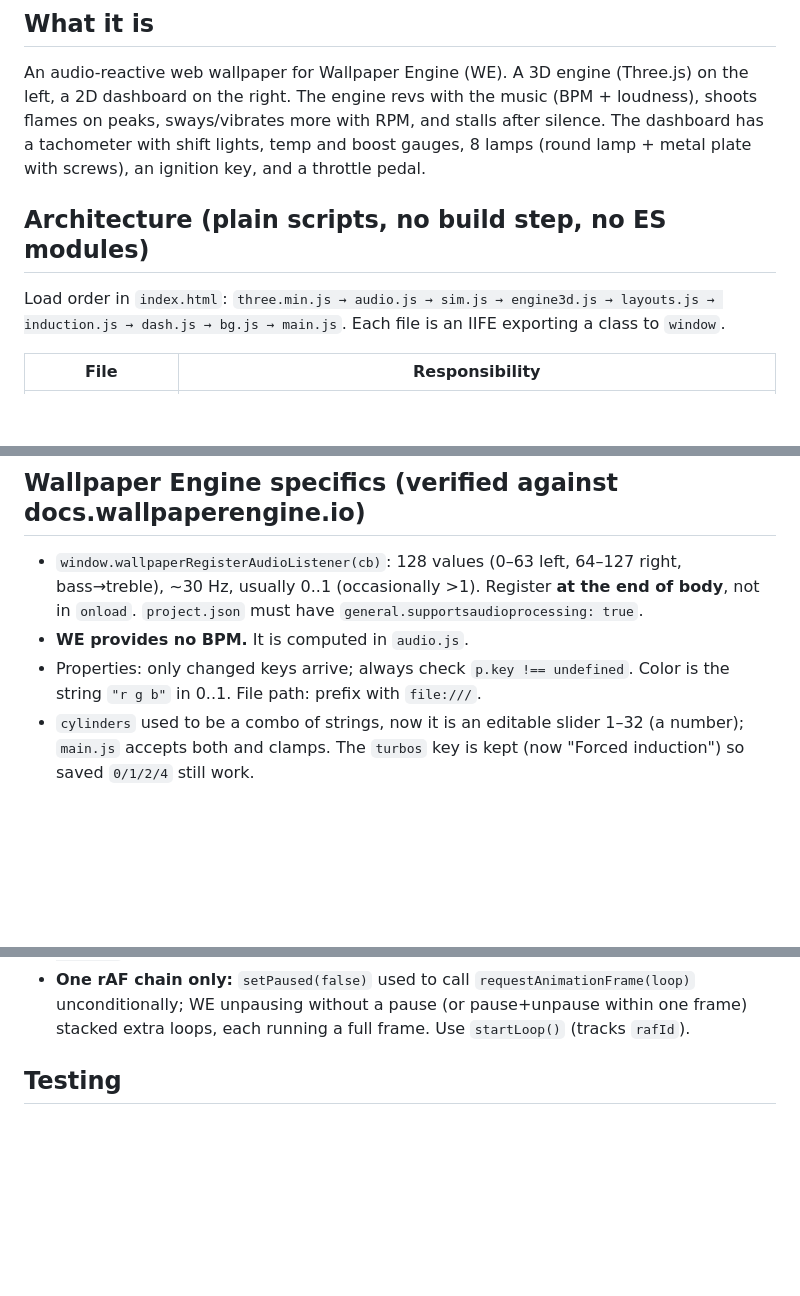
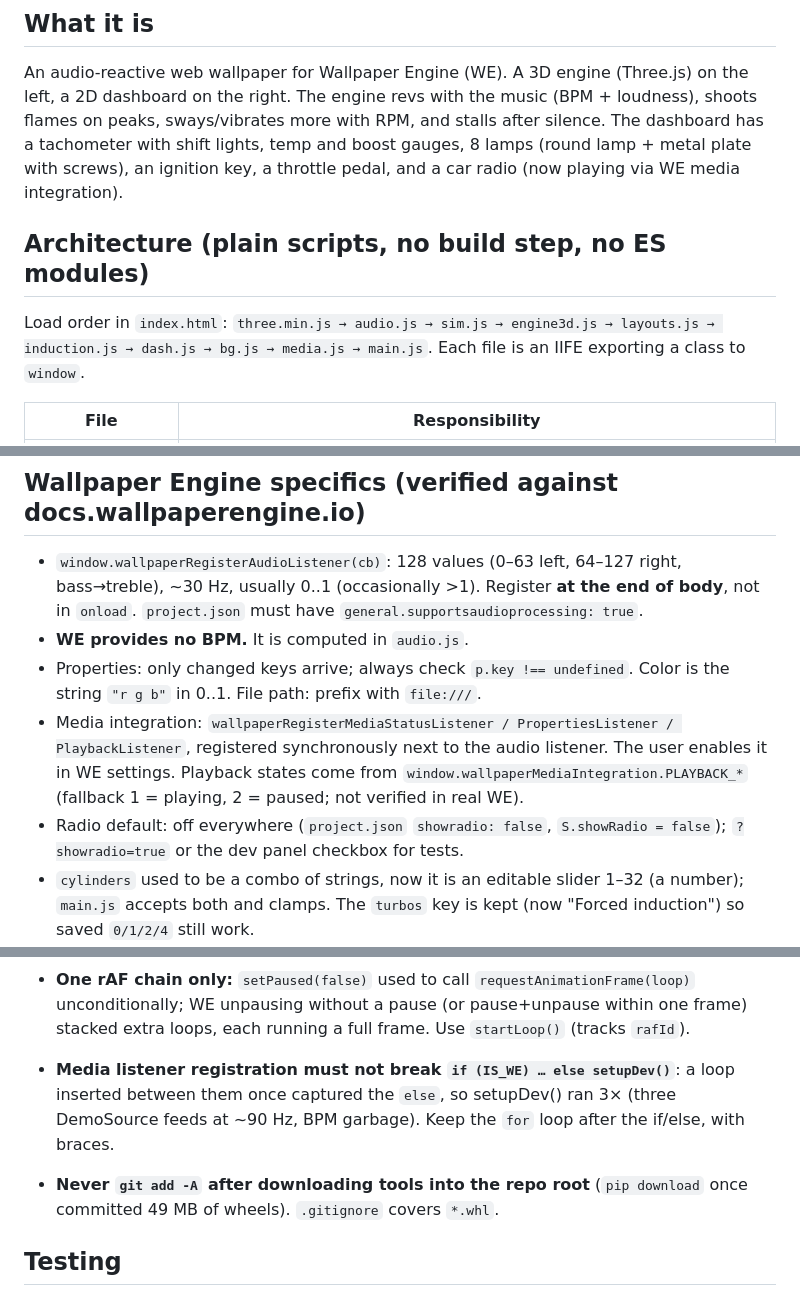
Before and after one commit to wladbelsky/music-engine, a Markdown page: CLAUDE.md, 3 parts joined by grey strips. Drawn GitHub-style; blank space fills up the shorter version.

```diff
--- a/CLAUDE.md
+++ b/CLAUDE.md
@@ -9,10 +9,10 @@ Context for Claude Code / Claude when working on this project.
 ## What it is
 An audio-reactive web wallpaper for Wallpaper Engine (WE). A 3D engine (Three.js) on the left, a 2D dashboard on the right.
 The engine revs with the music (BPM + loudness), shoots flames on peaks, sways/vibrates more with RPM, and stalls after silence.
-The dashboard has a tachometer with shift lights, temp and boost gauges, 8 lamps (round lamp + metal plate with screws), an ignition key, and a throttle pedal.
+The dashboard has a tachometer with shift lights, temp and boost gauges, 8 lamps (round lamp + metal plate with screws), an ignition key, a throttle pedal, and a car radio (now playing via WE media integration).
 
 ## Architecture (plain scripts, no build step, no ES modules)
-Load order in `index.html`: `three.min.js → audio.js → sim.js → engine3d.js → layouts.js → induction.js → dash.js → bg.js → main.js`.
+Load order in `index.html`: `three.min.js → audio.js → sim.js → engine3d.js → layouts.js → induction.js → dash.js → bg.js → media.js → main.js`.
 Each file is an IIFE exporting a class to `window`.
 
 | File | Responsibility |
@@ -30,6 +31,8 @@ Each file is an IIFE exporting a class to `window`.
 - `window.wallpaperRegisterAudioListener(cb)`: 128 values (0–63 left, 64–127 right, bass→treble), ~30 Hz, usually 0..1 (occasionally >1). Register **at the end of body**, not in `onload`. `project.json` must have `general.supportsaudioprocessing: true`.
 - **WE provides no BPM.** It is computed in `audio.js`.
 - Properties: only changed keys arrive; always check `p.key !== undefined`. Color is the string `"r g b"` in 0..1. File path: prefix with `file:///`.
+- Media integration: `wallpaperRegisterMediaStatusListener / PropertiesListener / PlaybackListener`, registered synchronously next to the audio listener. The user enables it in WE settings. Playback states come from `window.wallpaperMediaIntegration.PLAYBACK_*` (fallback 1 = playing, 2 = paused; not verified in real WE).
+- Radio default: off everywhere (`project.json` `showradio: false`, `S.showRadio = false`); `?showradio=true` or the dev panel checkbox for tests.
 - `cylinders` used to be a combo of strings, now it is an editable slider 1–32 (a number); `main.js` accepts both and clamps. The `turbos` key is kept (now "Forced induction") so saved `0/1/2/4` still work.
 - Not verified in real WE: the `condition` syntax on properties (`"background.value == 'custom'"`), the exact name of the "allow mouse input" setting, and whether the editable `cylinders` slider can deliver non-integers (the code rounds anyway).
 
@@ -43,6 +46,9 @@ Each file is an IIFE exporting a class to `window`.
 - **Page hang ("Page Unresponsive" in WE):** in `_estimateTempo` the parabolic peak refinement was unclamped; `best` maximizes the prior-weighted score, not `ac`, so it can sit on a slope and the shift made the lag negative → negative BPM → `while (bpm < 80) bpm *= 2` never ended. Refine only at a real local max, clamp the shift to ±0.5 lag, reject non-positive/non-finite BPM, and keep the octave folding bounded.
 - **Redline from an editable slider can be anything** (typing 7 rounded to 0): `rpm / redline` became NaN, the NaN stuck in the `_sway` phases/`heat` and the engine vanished for good. `main.js` clamps redline to 500–15000; `sim`/`engine3d` also guard the divisor, and `Engine3D.update` resets non-finite accumulators. Flames and backfire pops need `rpm > FIRE_RPM` (2500) regardless of redline.
 - **One rAF chain only:** `setPaused(false)` used to call `requestAnimationFrame(loop)` unconditionally; WE unpausing without a pause (or pause+unpause within one frame) stacked extra loops, each running a full frame. Use `startLoop()` (tracks `rafId`).
+
+- **Media listener registration must not break `if (IS_WE) … else setupDev()`**: a loop inserted between them once captured the `else`, so setupDev() ran 3× (three DemoSource feeds at ~90 Hz, BPM garbage). Keep the `for` loop after the if/else, with braces.
+- **Never `git add -A` after downloading tools into the repo root** (`pip download` once committed 49 MB of wheels). `.gitignore` covers `*.whl`.
 
 ## Testing
 Headless Chromium + SwiftShader (the sandbox has Playwright, browsers in `/opt/pw-browsers`):
```
Also changed, not shown: other parts of CLAUDE.md (+2 -1 lines), README.md (+3 -2 lines), preview.jpg, 7 other files.
